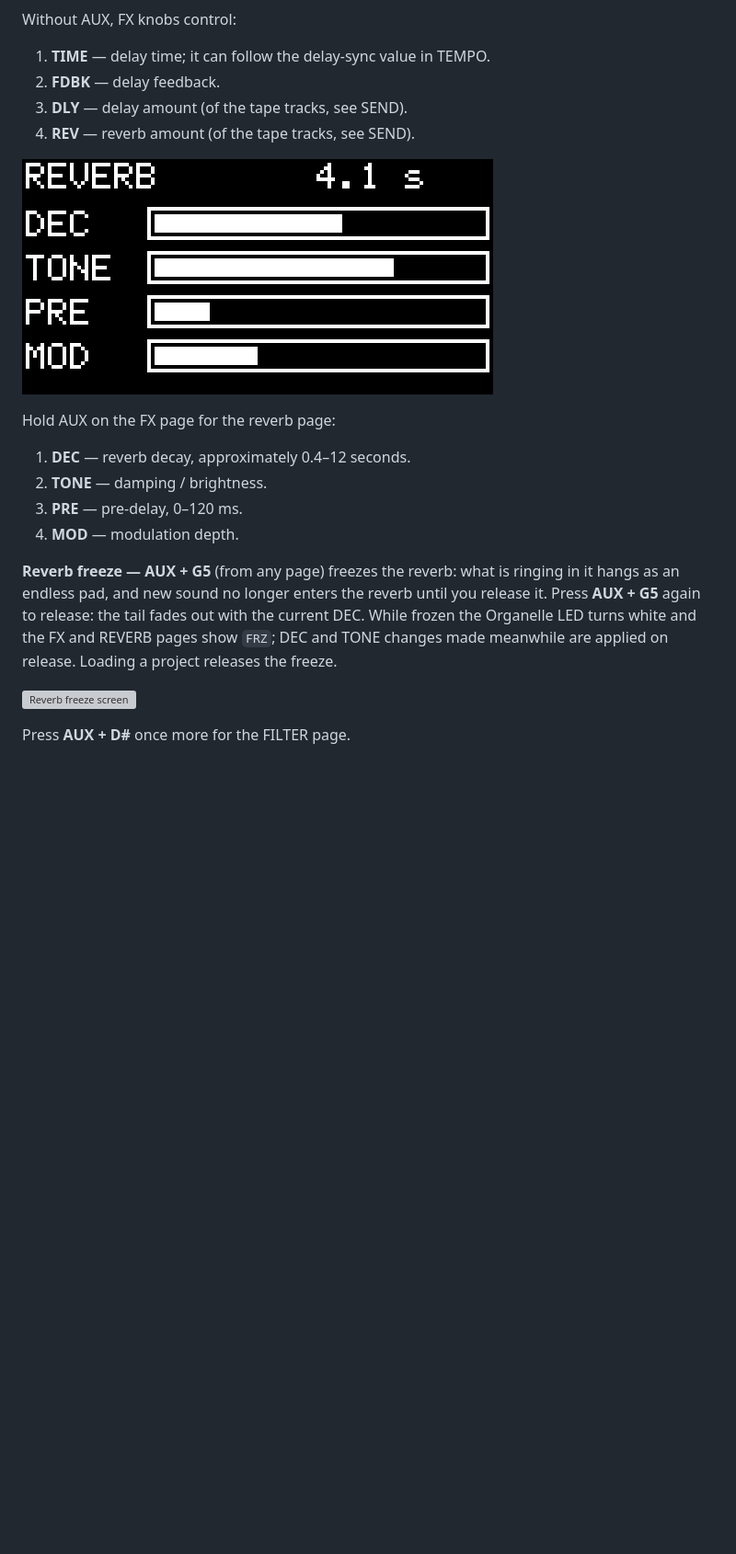
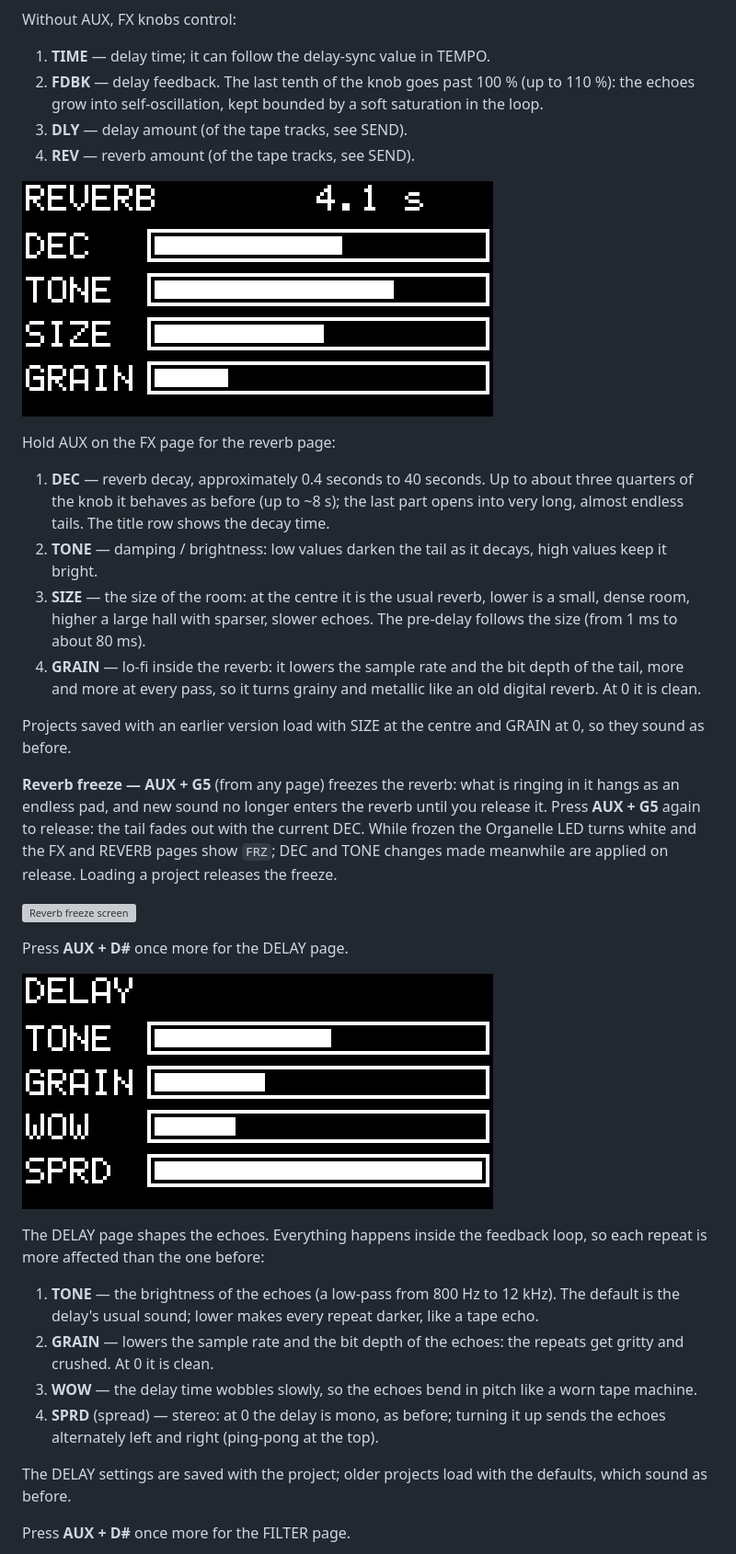
Before and after one commit to becks/nastro, a Markdown page: docs/README.md, the part around one of its changes. Shown at 92% size. Rendered like a GitHub page; pictures changed too: docs/oled/10-reverb.png, docs/oled/36-delay.png (added); blank space fills up the shorter version; grey boxes are pictures that could not be loaded.

Commit message:
Manual: reverb SIZE / GRAIN and longer DEC, DELAY page, FDBK past 100 %, page order
Co-Authored-By: Claude Opus 5.5 <noreply@anthropic.com>

```diff
--- a/docs/README.md
+++ b/docs/README.md
@@ -269,7 +269,7 @@ Press **AUX + D#** again to reach the FX page.
 Without AUX, FX knobs control:
 
 1. **TIME** — delay time; it can follow the delay-sync value in TEMPO.
-2. **FDBK** — delay feedback.
+2. **FDBK** — delay feedback. The last tenth of the knob goes past 100 % (up to 110 %): the echoes grow into self-oscillation, kept bounded by a soft saturation in the loop.
 3. **DLY** — delay amount (of the tape tracks, see SEND).
 4. **REV** — reverb amount (of the tape tracks, see SEND).
 
@@ -277,14 +277,29 @@ Without AUX, FX knobs control:
 
 Hold AUX on the FX page for the reverb page:
 
-1. **DEC** — reverb decay, approximately 0.4–12 seconds.
-2. **TONE** — damping / brightness.
-3. **PRE** — pre-delay, 0–120 ms.
-4. **MOD** — modulation depth.
+1. **DEC** — reverb decay, approximately 0.4 seconds to 40 seconds. Up to about three quarters of the knob it behaves as before (up to ~8 s); the last part opens into very long, almost endless tails. The title row shows the decay time.
+2. **TONE** — damping / brightness: low values darken the tail as it decays, high values keep it bright.
+3. **SIZE** — the size of the room: at the centre it is the usual reverb, lower is a small, dense room, higher a large hall with sparser, slower echoes. The pre-delay follows the size (from 1 ms to about 80 ms).
+4. **GRAIN** — lo-fi inside the reverb: it lowers the sample rate and the bit depth of the tail, more and more at every pass, so it turns grainy and metallic like an old digital reverb. At 0 it is clean.
+
+Projects saved with an earlier version load with SIZE at the centre and GRAIN at 0, so they sound as before.
 
 **Reverb freeze — AUX + G5** (from any page) freezes the reverb: what is ringing in it hangs as an endless pad, and new sound no longer enters the reverb until you release it. Press **AUX + G5** again to release: the tail fades out with the current DEC. While frozen the Organelle LED turns white and the FX and REVERB pages show `FRZ`; DEC and TONE changes made meanwhile are applied on release. Loading a project releases the freeze.
 
 ![Reverb freeze screen](oled/21-reverb-freeze.png)
+
+Press **AUX + D#** once more for the DELAY page.
+
+![Delay screen](oled/36-delay.png)
+
+The DELAY page shapes the echoes. Everything happens inside the feedback loop, so each repeat is more affected than the one before:
+
+1. **TONE** — the brightness of the echoes (a low-pass from 800 Hz to 12 kHz). The default is the delay's usual sound; lower makes every repeat darker, like a tape echo.
+2. **GRAIN** — lowers the sample rate and the bit depth of the echoes: the repeats get gritty and crushed. At 0 it is clean.
+3. **WOW** — the delay time wobbles slowly, so the echoes bend in pitch like a worn tape machine.
+4. **SPRD** (spread) — stereo: at 0 the delay is mono, as before; turning it up sends the echoes alternately left and right (ping-pong at the top).
+
+The DELAY settings are saved with the project; older projects load with the defaults, which sound as before.
 
 Press **AUX + D#** once more for the FILTER page.
 
```
Also changed, not shown: other parts of docs/README.md (+2 -2 lines), 1 other file.
